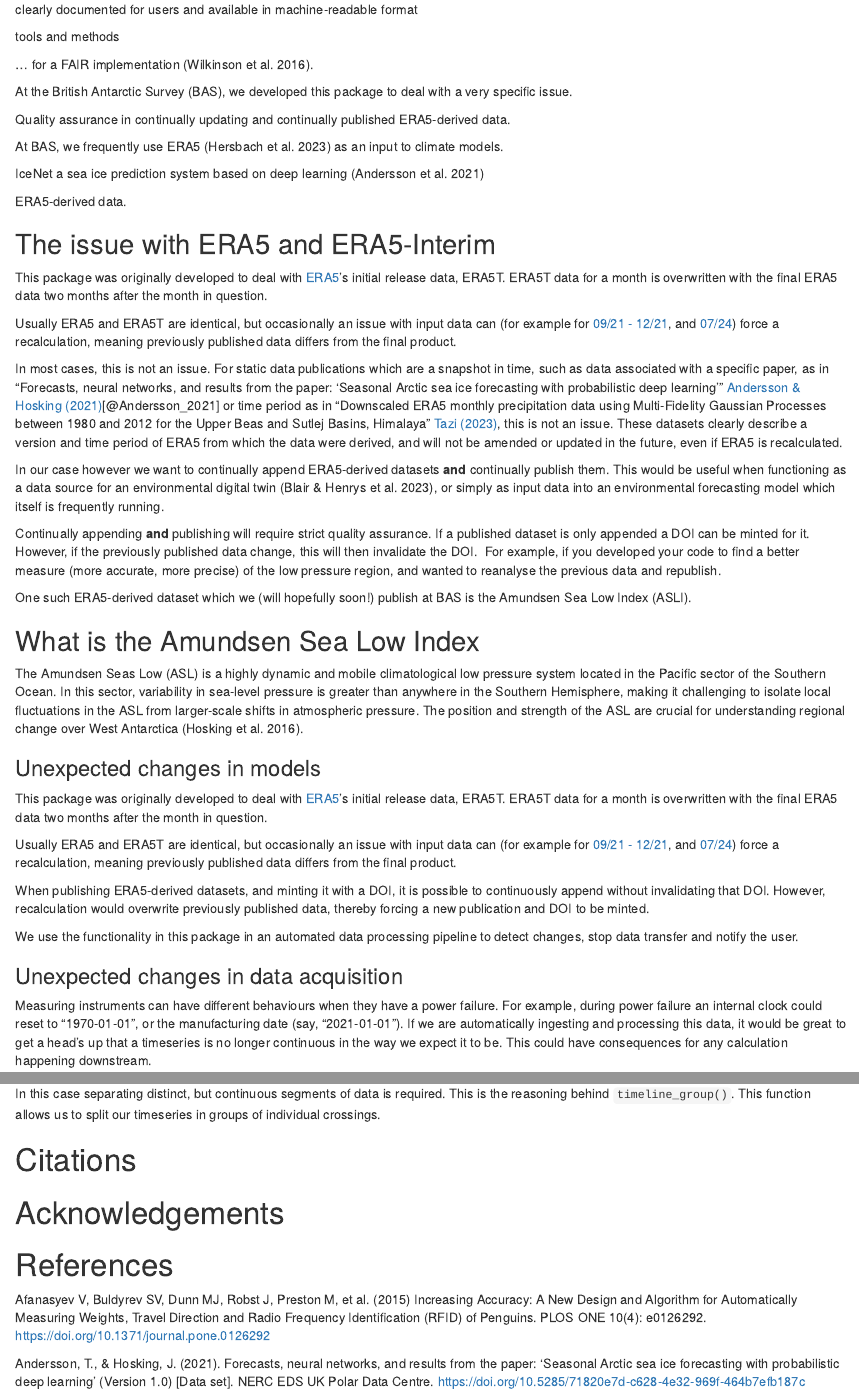
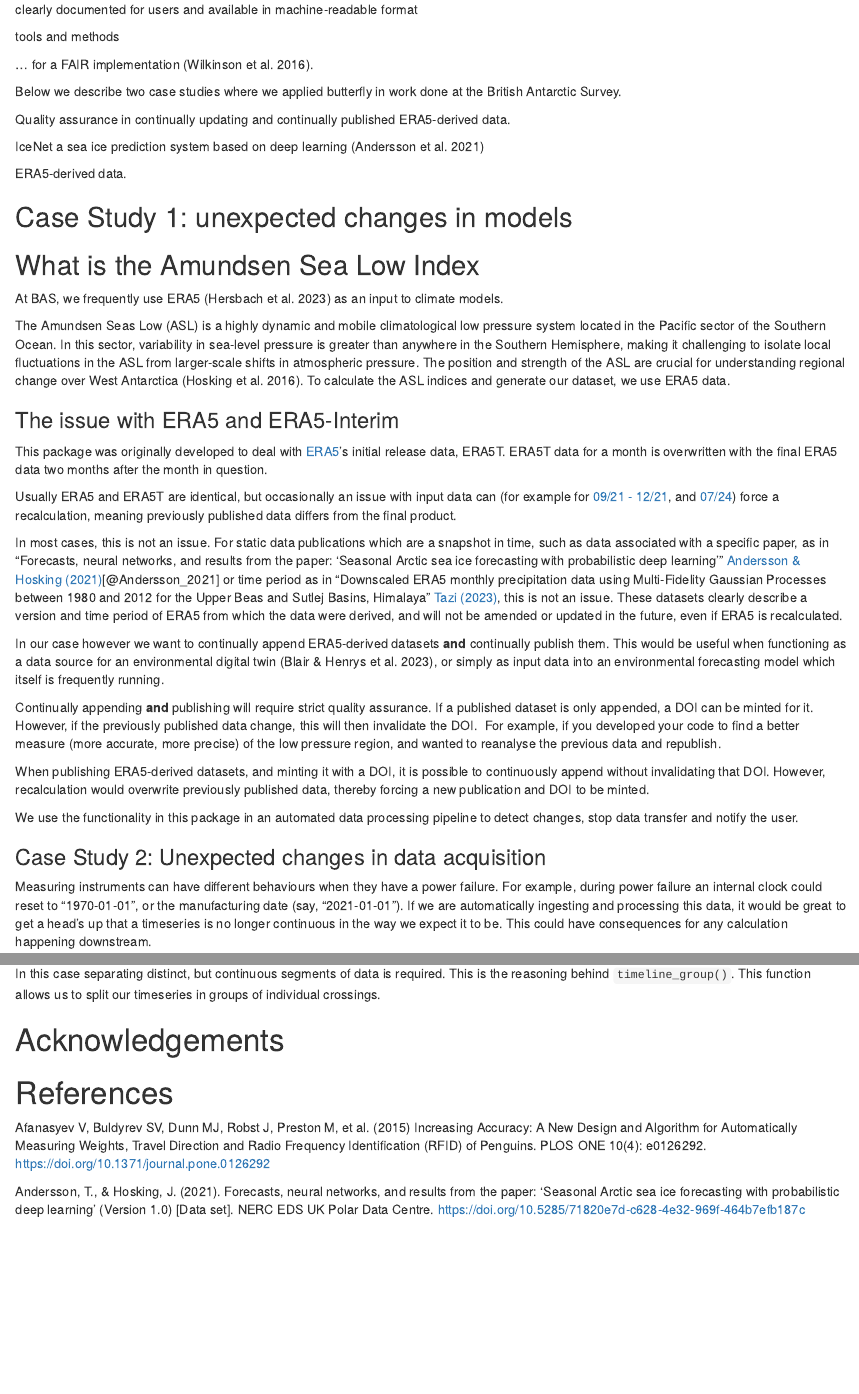
Before and after one commit to ropensci/butterfly, an R Markdown document (vignettes/articles/butterfly_paper.Rmd): the page in a window 1100 px wide, from 840 px down, and a second part further down, joined at a grey line. Rendered offline with R 4.5, knitr and Pandoc, with nearby package versions.

Commit message:
summary of need introductions and breaking up into case studies

```diff
--- a/vignettes/articles/butterfly_paper.Rmd
+++ b/vignettes/articles/butterfly_paper.Rmd
@@ -55,17 +55,22 @@ tools and methods
 
 ... for a FAIR implementation (Wilkinson et al. 2016).
 
-At the British Antarctic Survey (BAS), we developed this package to deal with a very specific issue.
+Below we describe two case studies where we applied butterfly in work done at the British Antarctic Survey.
 
 Quality assurance in continually updating and continually published ERA5-derived data.
 
-At BAS, we frequently use ERA5 (Hersbach et al. 2023) as an input to climate models.
 
 IceNet a sea ice prediction system based on deep learning (Andersson et al. 2021)
 
 ERA5-derived data.
 
-## The issue with ERA5 and ERA5-Interim
+## Case Study 1: unexpected changes in models
+## What is the Amundsen Sea Low Index
+At BAS, we frequently use ERA5 (Hersbach et al. 2023) as an input to climate models.
+
+The Amundsen Seas Low (ASL) is a highly dynamic and mobile climatological low pressure system located in the Pacific sector of the Southern Ocean. In this sector, variability in sea-level pressure is greater than anywhere in the Southern Hemisphere, making it challenging to isolate local fluctuations in the ASL from larger-scale shifts in atmospheric pressure. The position and strength of the ASL are crucial for understanding regional change over West Antarctica (Hosking et al. 2016). To calculate the ASL indices and generate our dataset, we use ERA5 data.
+
+### The issue with ERA5 and ERA5-Interim
 
 This package was originally developed to deal with [ERA5](https://cds.climate.copernicus.eu/datasets/reanalysis-era5-single-levels?tab=documentation)'s initial release data, ERA5T. ERA5T data for a month is overwritten with the final ERA5 data two months after the month in question.
 
@@ -75,25 +80,13 @@ In most cases, this is not an issue. For static data publications which are a sn
 
 In our case however we want to continually append ERA5-derived datasets **and** continually publish them. This would be useful when functioning as a data source for an environmental digital twin (Blair & Henrys et al. 2023), or simply as input data into an environmental forecasting model which itself is frequently running.
 
-Continually appending **and** publishing will require strict quality assurance. If a published dataset is only appended a DOI can be minted for it.  However, if the previously published data change, this will then invalidate the DOI.  For example, if you developed your code to find a better measure (more accurate, more precise) of the low pressure region, and wanted to reanalyse the previous data and republish.
-
-One such ERA5-derived dataset which we (will hopefully soon!) publish at BAS is the Amundsen Sea Low Index (ASLI).
-
-## What is the Amundsen Sea Low Index
-
-The Amundsen Seas Low (ASL) is a highly dynamic and mobile climatological low pressure system located in the Pacific sector of the Southern Ocean. In this sector, variability in sea-level pressure is greater than anywhere in the Southern Hemisphere, making it challenging to isolate local fluctuations in the ASL from larger-scale shifts in atmospheric pressure. The position and strength of the ASL are crucial for understanding regional change over West Antarctica (Hosking et al. 2016).
-
-### Unexpected changes in models
-
-This package was originally developed to deal with [ERA5](https://cds.climate.copernicus.eu/datasets/reanalysis-era5-single-levels?tab=documentation)'s initial release data, ERA5T. ERA5T data for a month is overwritten with the final ERA5 data two months after the month in question.
-
-Usually ERA5 and ERA5T are identical, but occasionally an issue with input data can (for example for [09/21 - 12/21](https://confluence.ecmwf.int/display/CKB/ERA5T+issue+in+snow+depth), and [07/24](https://forum.ecmwf.int/t/final-validated-era5-product-to-differ-from-era5t-in-july-2024/6685)) force a recalculation, meaning previously published data differs from the final product.
+Continually appending **and** publishing will require strict quality assurance. If a published dataset is only appended, a DOI can be minted for it.  However, if the previously published data change, this will then invalidate the DOI.  For example, if you developed your code to find a better measure (more accurate, more precise) of the low pressure region, and wanted to reanalyse the previous data and republish.
 
 When publishing ERA5-derived datasets, and minting it with a DOI, it is possible to continuously append without invalidating that DOI. However, recalculation would overwrite previously published data, thereby forcing a new publication and DOI to be minted.
 
 We use the functionality in this package in an automated data processing pipeline to detect changes, stop data transfer and notify the user.
 
-### Unexpected changes in data acquisition
+### Case Study 2: Unexpected changes in data acquisition
 
 Measuring instruments can have different behaviours when they have a power failure. For example, during power failure an internal clock could reset to "1970-01-01", or the manufacturing date (say, "2021-01-01"). If we are automatically ingesting and processing this data, it would be great to get a head's up that a timeseries is no longer continuous in the way we expect it to be. This could have consequences for any calculation happening downstream.
 
@@ -108,8 +101,6 @@ You can read about this work in more detail in [Afanasyev et al. (2015)](https:/
 The individual crossings are the most valuables pieces of data, as these allow us to deduce some sort of information like weight, direction (from colony to sea, or sea to colony) and hopefully ultimately, diet.
 
 In this case separating distinct, but continuous segments of data is required. This is the reasoning behind `timeline_group()`. This function allows us to split our timeseries in groups of individual crossings.
-
-# Citations
 
 # Acknowledgements
 
```
